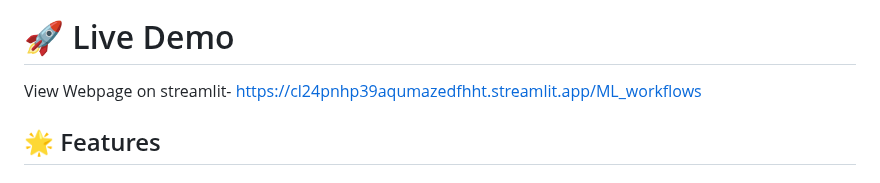
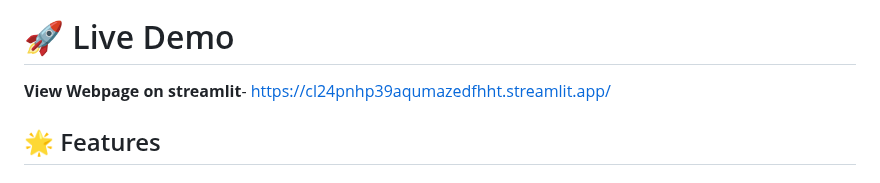
Before and after one commit to Reaishma/Cloud-based-business-intelligence-, a Markdown page: readme.md, the part around the change. Drawn GitHub-style.

```diff
--- a/readme.md
+++ b/readme.md
@@ -6,7 +6,7 @@ A comprehensive cloud-based business intelligence platform featuring machine lea
 
 # 🚀 Live Demo
 
-View Webpage on streamlit-  https://cl24pnhp39aqumazedfhht.streamlit.app/ML_workflows
+**View Webpage on streamlit**-  https://cl24pnhp39aqumazedfhht.streamlit.app/
 
 ## 🌟 Features
 
```
